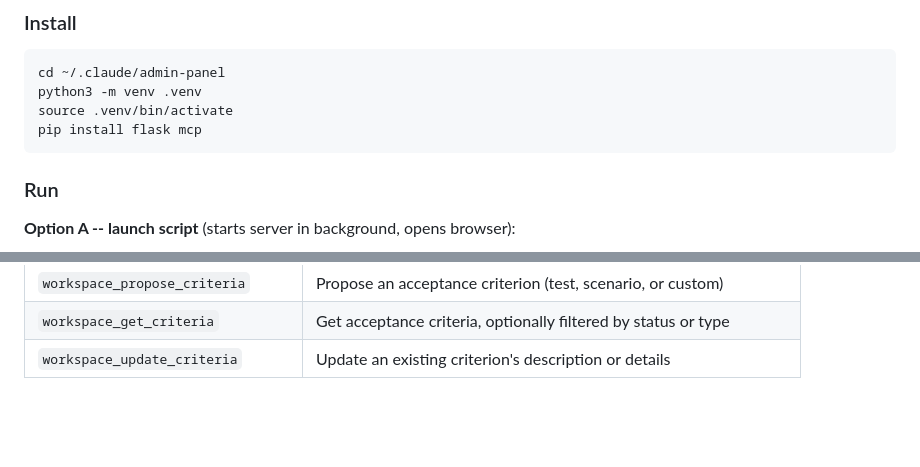
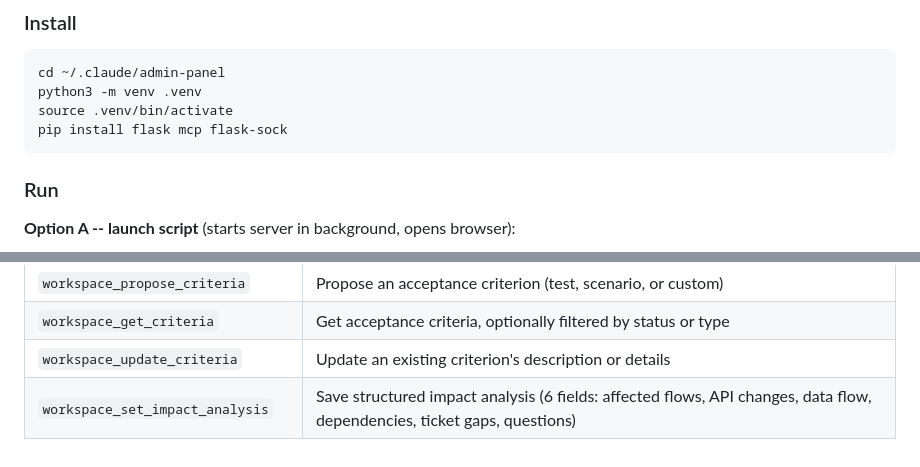
Before and after one commit to IgnatRozhkoTR/claude-workflow, a Markdown page: admin-panel/README.md, 2 parts joined by grey strips. Drawn GitHub-style; blank space fills up the shorter version.

````diff
--- a/admin-panel/README.md
+++ b/admin-panel/README.md
@@ -26,7 +26,7 @@ The admin panel and MCP server for the [governed workflow](../README.md). Flask
 cd ~/.claude/admin-panel
 python3 -m venv .venv
 source .venv/bin/activate
-pip install flask mcp
+pip install flask mcp flask-sock
 ```
 
 ### Run
@@ -162,3 +172,4 @@ All workspace endpoints are scoped under `/api/ws/<project_id>/<branch>/`.
 | `workspace_propose_criteria` | Propose an acceptance criterion (test, scenario, or custom) |
 | `workspace_get_criteria` | Get acceptance criteria, optionally filtered by status or type |
 | `workspace_update_criteria` | Update an existing criterion's description or details |
+| `workspace_set_impact_analysis` | Save structured impact analysis (6 fields: affected flows, API changes, data flow, dependencies, ticket gaps, questions) |
````
Also changed, not shown: other parts of admin-panel/README.md (+18 -8 lines), README.md (+7 -4 lines).
